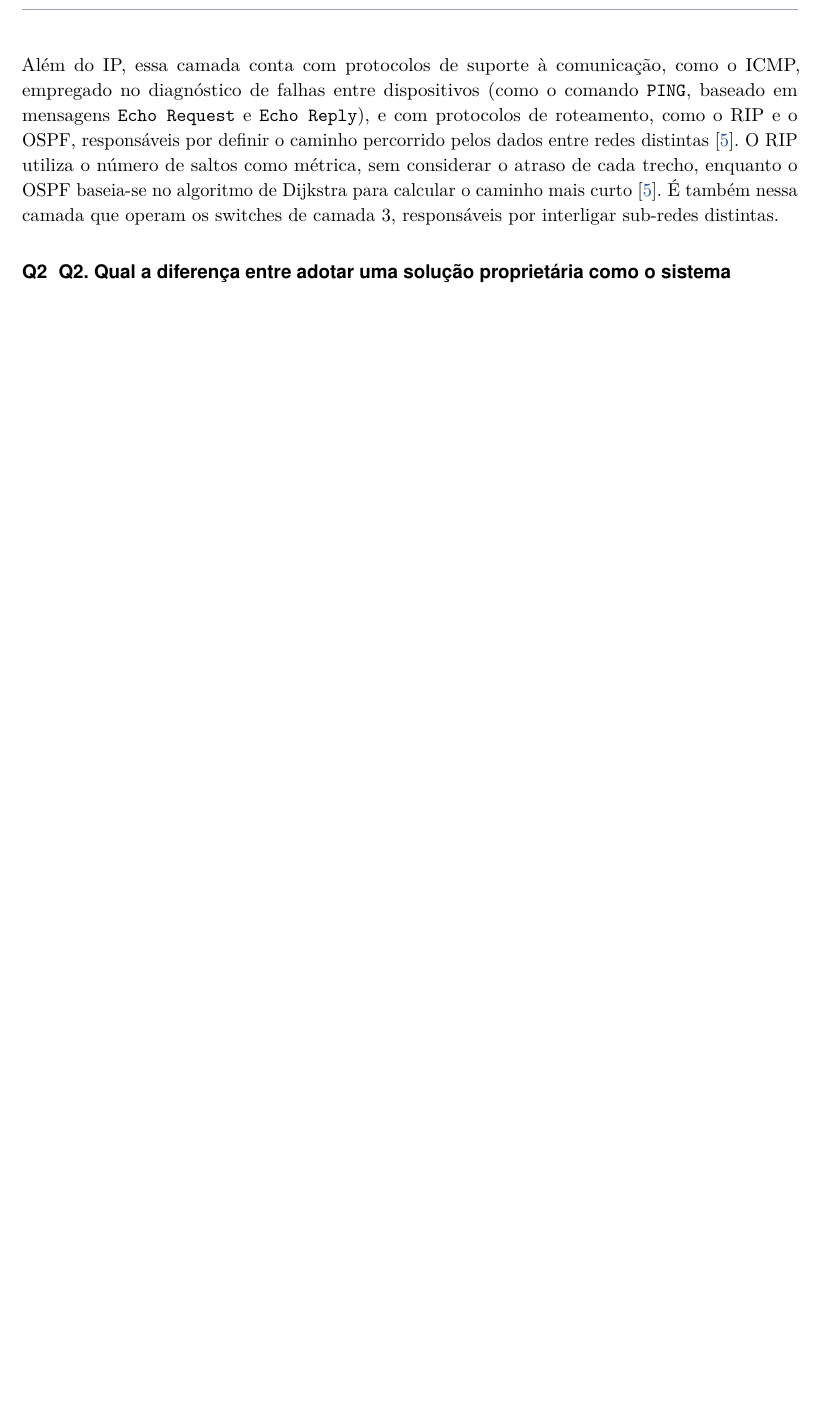
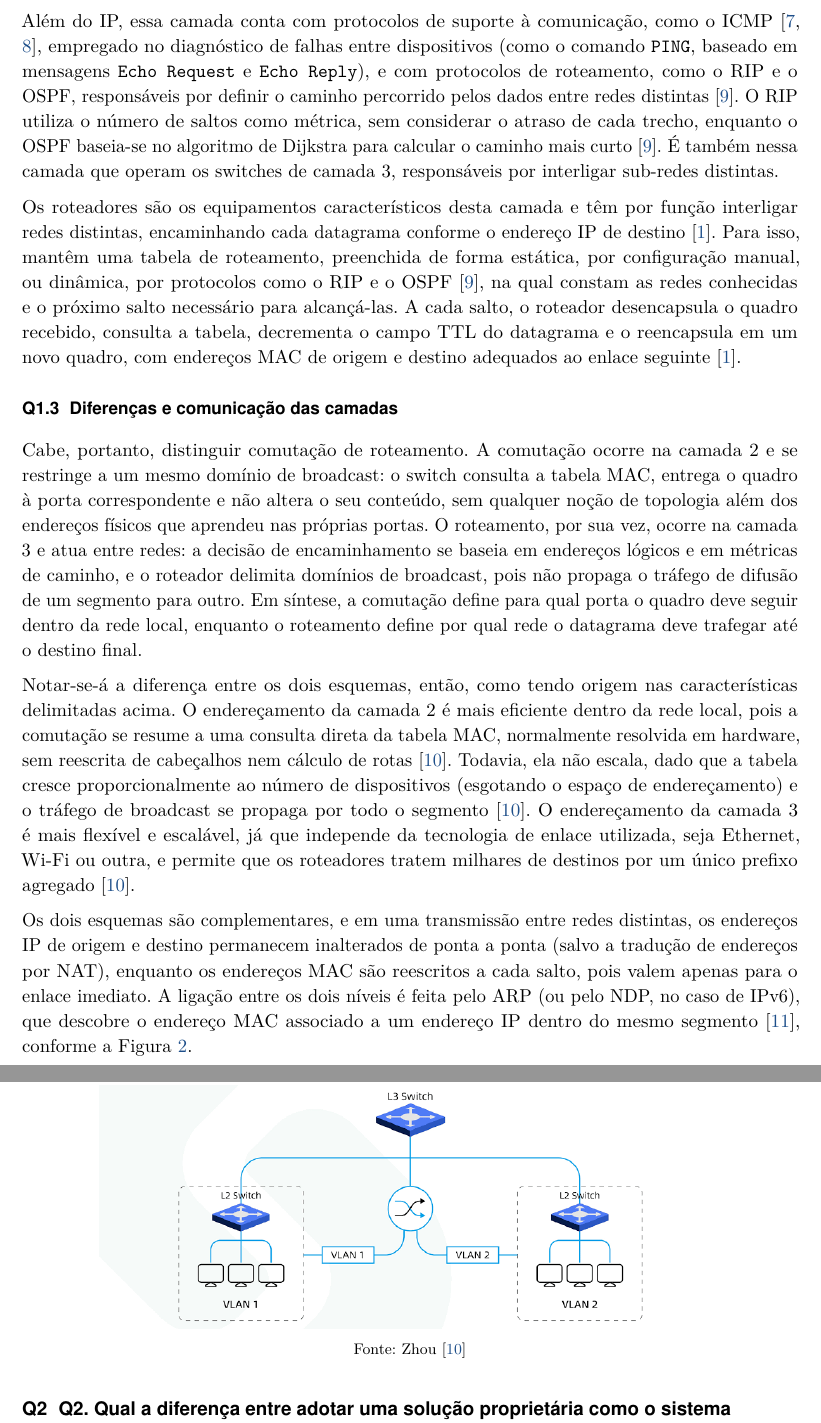
Before and after one commit to Scheidt/Desafio-SC-Clouds, a LaTeX document (src/main.tex, which reads src/chapters/q1.tex): part of page 3 of 8 before the commit and two parts of pages 3 and 4 of 10 after it, the two joined at a grey line, cut so that both start at the same text, the shorter picture padded with empty space. Compiled offline with pdfLaTeX.

Commit message:
Fix: Finished comparison between L2 and L3

```diff
--- a/src/chapters/q1.tex
+++ b/src/chapters/q1.tex
@@ -24,2 +24,20 @@ Na camada de Rede, o protocolo responsável pelo endereçamento é o IP (Interne
 
-Além do IP, essa camada conta com protocolos de suporte à comunicação, como o ICMP, empregado no diagnóstico de falhas entre dispositivos (como o comando \texttt{PING}, baseado em mensagens \texttt{Echo Request} e \texttt{Echo Reply}), e com protocolos de roteamento, como o RIP e o OSPF, responsáveis por definir o caminho percorrido pelos dados entre redes distintas~\cite{RIPandOSPF}. O RIP utiliza o número de saltos como métrica, sem considerar o atraso de cada trecho, enquanto o OSPF baseia-se no algoritmo de Dijkstra para calcular o caminho mais curto~\cite{RIPandOSPF}. É também nessa camada que operam os switches de camada 3, responsáveis por interligar sub-redes distintas.
+Além do IP, essa camada conta com protocolos de suporte à comunicação, como o ICMP~\cite{icmp, wikipedia2026icmp}, empregado no diagnóstico de falhas entre dispositivos (como o comando \texttt{PING}, baseado em mensagens \texttt{Echo Request} e \texttt{Echo Reply}), e com protocolos de roteamento, como o RIP e o OSPF, responsáveis por definir o caminho percorrido pelos dados entre redes distintas~\cite{RIPandOSPF}. O RIP utiliza o número de saltos como métrica, sem considerar o atraso de cada trecho, enquanto o OSPF baseia-se no algoritmo de Dijkstra para calcular o caminho mais curto~\cite{RIPandOSPF}. É também nessa camada que operam os switches de camada 3, responsáveis por interligar sub-redes distintas.
+
+Os roteadores são os equipamentos característicos desta camada e têm por função interligar redes distintas, encaminhando cada datagrama conforme o endereço IP de destino~\cite{tanenbaum2003redes}. Para isso, mantêm uma tabela de roteamento, preenchida de forma estática, por configuração manual, ou dinâmica, por protocolos como o RIP e o OSPF~\cite{RIPandOSPF}, na qual constam as redes conhecidas e o próximo salto necessário para alcançá-las. A cada salto, o roteador desencapsula o quadro recebido, consulta a tabela, decrementa o campo TTL do datagrama e o reencapsula em um novo quadro, com endereços MAC de origem e destino adequados ao enlace seguinte~\cite{tanenbaum2003redes}.
+
+\subsection{Diferenças e comunicação das camadas}
+Cabe, portanto, distinguir comutação de roteamento. A comutação ocorre na camada 2 e se restringe a um mesmo domínio de broadcast: o switch consulta a tabela MAC, entrega o quadro à porta correspondente e não altera o seu conteúdo, sem qualquer noção de topologia além dos endereços físicos que aprendeu nas próprias portas. O roteamento, por sua vez, ocorre na camada 3 e atua entre redes: a decisão de encaminhamento se baseia em endereços lógicos e em métricas de caminho, e o roteador delimita domínios de broadcast, pois não propaga o tráfego de difusão de um segmento para outro. Em síntese, a comutação define para qual porta o quadro deve seguir dentro da rede local, enquanto o roteamento define por qual rede o datagrama deve trafegar até o destino final.
+
+Notar-se-á a diferença entre os dois esquemas, então, como tendo origem nas características delimitadas acima. O endereçamento da camada 2 é mais eficiente dentro da rede local, pois a comutação se resume a uma consulta direta da tabela MAC, normalmente resolvida em hardware, sem reescrita de cabeçalhos nem cálculo de rotas~\cite{switches}. Todavia, ela não escala, dado que a tabela cresce proporcionalmente ao número de dispositivos (esgotando o espaço de endereçamento) e o tráfego de broadcast se propaga por todo o segmento~\cite{switches}. O endereçamento da camada 3 é mais flexível e escalável, já que independe da tecnologia de enlace utilizada, seja Ethernet, Wi-Fi ou outra, e permite que os roteadores tratem milhares de destinos por um único prefixo agregado~\cite{switches}.
+
+Os dois esquemas são complementares, e em uma transmissão entre redes distintas, os endereços IP de origem e destino permanecem inalterados de ponta a ponta (salvo a tradução de endereços por NAT), enquanto os endereços MAC são reescritos a cada salto, pois valem apenas para o enlace imediato. A ligação entre os dois níveis é feita pelo ARP (ou pelo NDP, no caso de IPv6), que descobre o endereço MAC associado a um endereço IP dentro do mesmo segmento~\cite{arp}, conforme a Figura \ref{fig:switches_comm}.
+
+
+\begin{figure}[H]
+\centering
+\caption{Comunicação entre Switches de Camadas 2 e 3}
+\label{fig:switches_comm}
+\includegraphics[width=0.8\textwidth]{imgs/comm_switch2-3.png}
+\legend{Fonte: \citeonline{switches}}
+\end{figure}
```
Also changed, not shown: src/imgs/comm_switch2-3.png (added), src/chapters/q1.tex (10 more changed lines).
